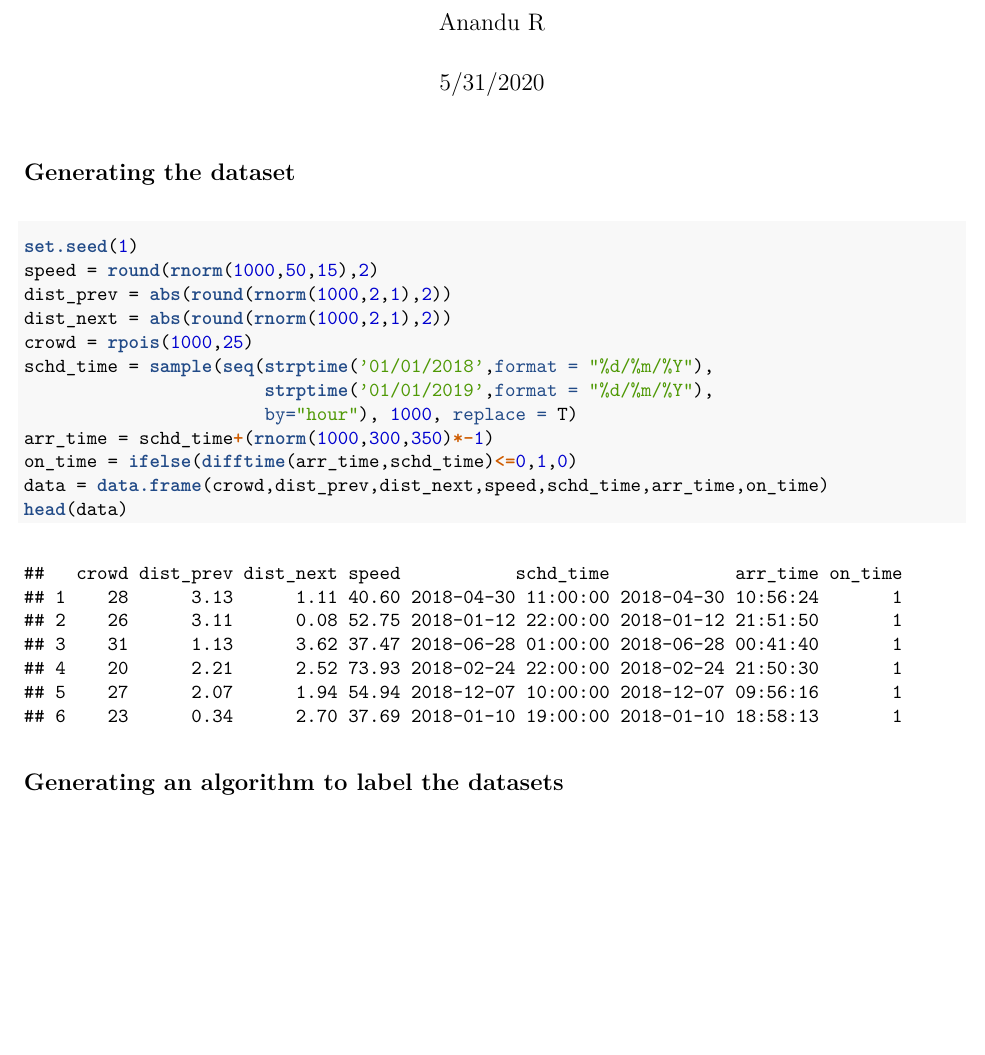
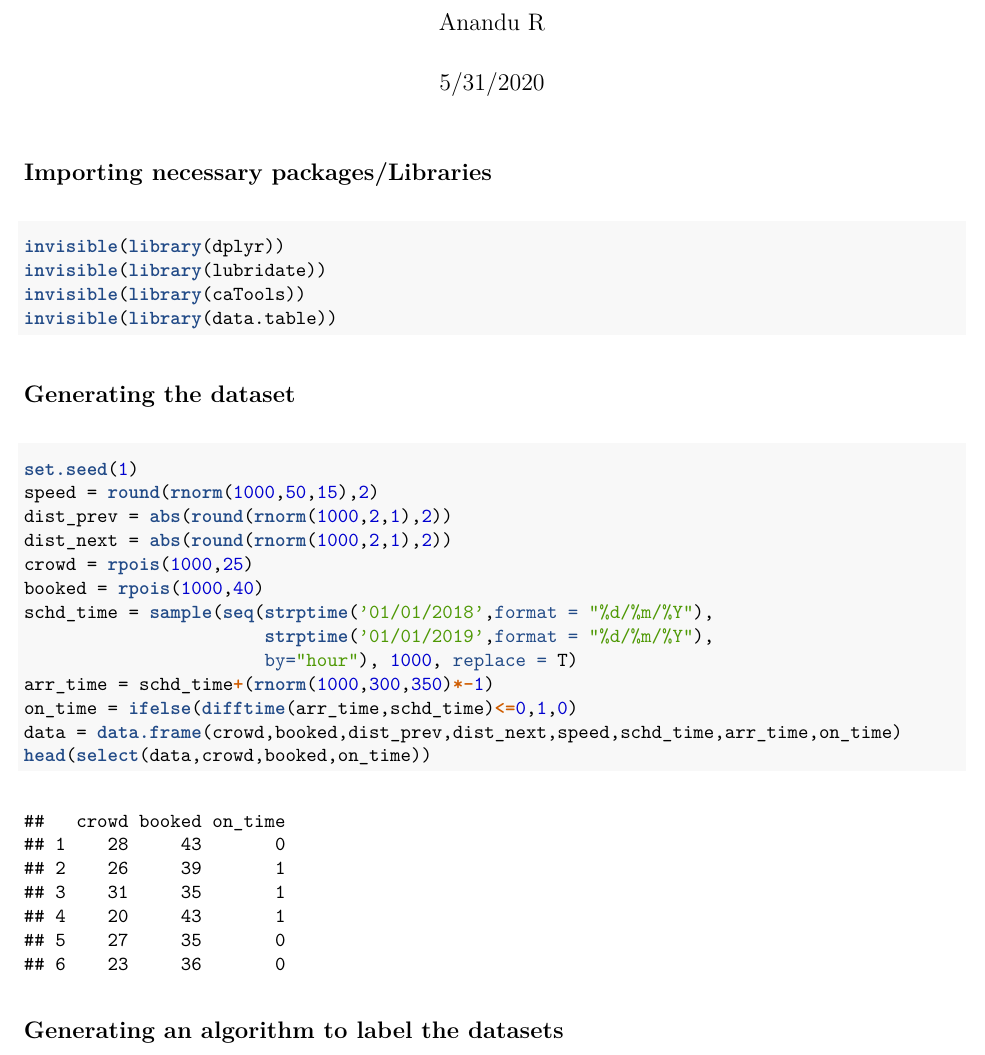
Before and after one commit to Stormers-one/scheduling-algorithm, an R Markdown document (Rmd/algorithm_generation.Rmd): part of the page, cut so that both start at the same text, the shorter picture padded with empty space. The pictures show the output file algorithm_generation.pdf that the author committed with the source.

Commit message:
libraries import

````diff
--- a/Rmd/algorithm_generation.Rmd
+++ b/Rmd/algorithm_generation.Rmd
@@ -9,6 +9,16 @@ output: pdf_document
 knitr::opts_chunk$set(echo = TRUE)
 ```
 
+## Importing necessary packages/Libraries
+
+```{r}
+invisible(library(dplyr))
+invisible(library(lubridate))
+invisible(library(caTools))
+invisible(library(data.table))
+```
+
+
 ## Generating the dataset
 
 ```{r}
@@ -17,13 +27,14 @@ speed = round(rnorm(1000,50,15),2)
 dist_prev = abs(round(rnorm(1000,2,1),2))
 dist_next = abs(round(rnorm(1000,2,1),2))
 crowd = rpois(1000,25)
+booked = rpois(1000,40)
 schd_time = sample(seq(strptime('01/01/2018',format = "%d/%m/%Y"),
                        strptime('01/01/2019',format = "%d/%m/%Y"),
                        by="hour"), 1000, replace = T)
 arr_time = schd_time+(rnorm(1000,300,350)*-1)
 on_time = ifelse(difftime(arr_time,schd_time)<=0,1,0)
-data = data.frame(crowd,dist_prev,dist_next,speed,schd_time,arr_time,on_time)
-head(data)
+data = data.frame(crowd,booked,dist_prev,dist_next,speed,schd_time,arr_time,on_time)
+head(select(data,crowd,booked,on_time))
 ```
 
 
````
Also changed, not shown: algorithm_generation.pdf.
